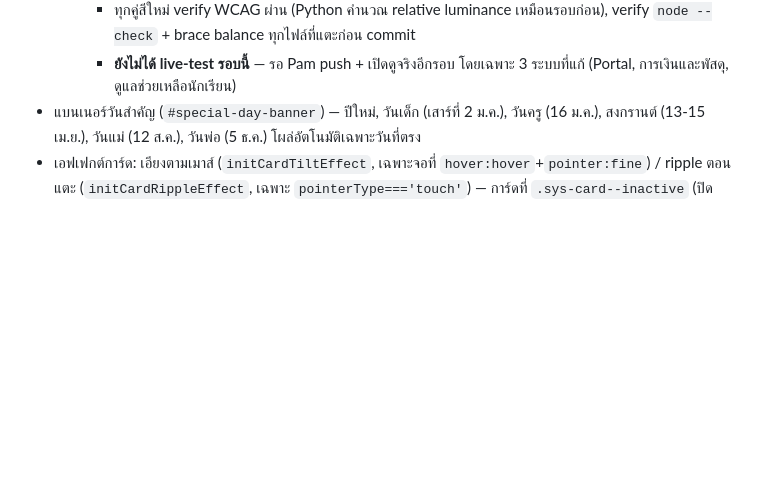
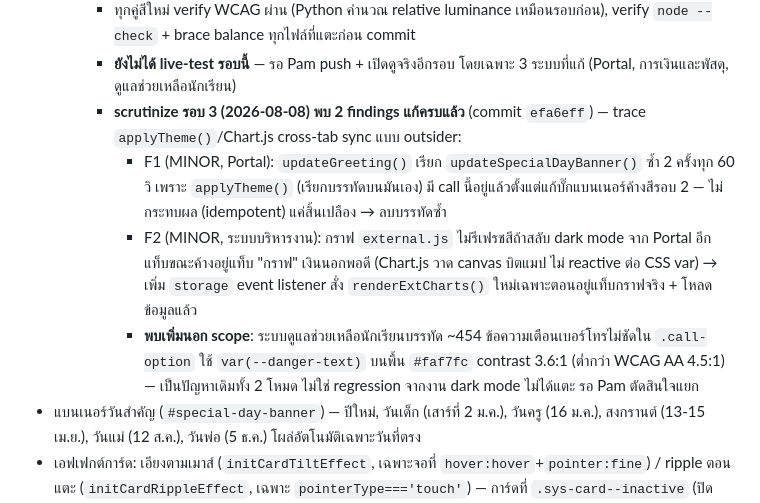
Before and after one commit to Pamjyh/Banthacha-om-School, a Markdown page: CLAUDE_HANDOFF.md, the part around the change. GitHub-like rendering; blank space fills up the shorter version.

Commit message:
docs: บันทึก scrutinize รอบ 3 + fix F1/F2 (efa6eff)

```diff
--- a/CLAUDE_HANDOFF.md
+++ b/CLAUDE_HANDOFF.md
@@ -118,6 +118,10 @@ commit `76b8abc` (School Portal: ปุ่มปิด/เปิดระบบ
     - **ดูแลช่วยเหลือนักเรียน** (commit `16d7cf5`): `.grade-header` (แถบหัวข้อกลุ่มชั้นเรียนเต็มความกว้าง) + `.pin-key` (กริดปุ่ม PIN 10-12 ปุ่มเต็มหน้าจอ login) ใช้พาสเทลม่วง `#f0eaf5` คงที่ทั้ง 2 โหมด → เพิ่ม `--grade-bg`/`--grade-bg-hover` dark variant คู่กับ `--pri-dark-text` (สลับจาก `--pri-dark` คงที่เดิม) + เพิ่ม `.stat-pill:hover` dark override ที่ขาดไป + เพิ่ม `--danger-bg`/`--msg-error-text`/`--ok-bg`/`--ok-text` ใหม่ให้ `.msg.error`/`.badge.health`/`.msg.ok` (ไม่เคยมี dark override เลย, **ระวัง**: ตั้งใจไม่ใช้ `--danger-text` เดิมตรงๆ เพราะจะทำให้ contrast โหมดสว่างตกจาก 4.76:1 เหลือ 3.34:1 — บทเรียนซ้ำจากบั๊ก `.quota-ok` ที่เจอตอน implement รอบแรกในระบบสารบัญ) — `.badge.temp`/`.badge` เริ่มต้นไม่แตะ (เป็น chip เล็กจริง `.7rem`/2-8px padding ต่างจาก grade-header/pin-key)
     - ทุกคู่สีใหม่ verify WCAG ผ่าน (Python คำนวณ relative luminance เหมือนรอบก่อน), verify `node --check` + brace balance ทุกไฟล์ที่แตะก่อน commit
     - **ยังไม่ได้ live-test รอบนี้** — รอ Pam push + เปิดดูจริงอีกรอบ โดยเฉพาะ 3 ระบบที่แก้ (Portal, การเงินและพัสดุ, ดูแลช่วยเหลือนักเรียน)
+    - **scrutinize รอบ 3 (2026-08-08) พบ 2 findings แก้ครบแล้ว** (commit `efa6eff`) — trace `applyTheme()`/Chart.js cross-tab sync แบบ outsider:
+      - F1 (MINOR, Portal): `updateGreeting()` เรียก `updateSpecialDayBanner()` ซ้ำ 2 ครั้งทุก 60 วิ เพราะ `applyTheme()` (เรียกบรรทัดบนมันเอง) มี call นี้อยู่แล้วตั้งแต่แก้บั๊กแบนเนอร์ค้างสีรอบ 2 — ไม่กระทบผล (idempotent) แค่สิ้นเปลือง → ลบบรรทัดซ้ำ
+      - F2 (MINOR, ระบบบริหารงาน): กราฟ `external.js` ไม่รีเฟรชสีถ้าสลับ dark mode จาก Portal อีกแท็บขณะค้างอยู่แท็บ "กราฟ" เงินนอกพอดี (Chart.js วาด canvas บิตแมป ไม่ reactive ต่อ CSS var) → เพิ่ม `storage` event listener สั่ง `renderExtCharts()` ใหม่เฉพาะตอนอยู่แท็บกราฟจริง + โหลดข้อมูลแล้ว
+      - **พบเพิ่มนอก scope**: ระบบดูแลช่วยเหลือนักเรียนบรรทัด ~454 ข้อความเตือนเบอร์โทรไม่ชัดใน `.call-option` ใช้ `var(--danger-text)` บนพื้น `#faf7fc` contrast 3.6:1 (ต่ำกว่า WCAG AA 4.5:1) — เป็นปัญหาเดิมทั้ง 2 โหมด ไม่ใช่ regression จากงาน dark mode ไม่ได้แตะ รอ Pam ตัดสินใจแยก
 - แบนเนอร์วันสำคัญ (`#special-day-banner`) — ปีใหม่, วันเด็ก (เสาร์ที่ 2 ม.ค.), วันครู (16 ม.ค.), สงกรานต์ (13-15 เม.ย.), วันแม่ (12 ส.ค.), วันพ่อ (5 ธ.ค.) โผล่อัตโนมัติเฉพาะวันที่ตรง
 - เอฟเฟกต์การ์ด: เอียงตามเมาส์ (`initCardTiltEffect`, เฉพาะจอที่ `hover:hover`+`pointer:fine`) / ripple ตอนแตะ (`initCardRippleEffect`, เฉพาะ `pointerType==='touch'`) — การ์ดที่ `.sys-card--inactive` (ปิดปรับปรุง) ไม่มีเอฟเฟกต์ กันสับสนว่ากดได้
 - ทำเนียบบุคลากรตอนโหลดเสร็จ fade-in นุ่มๆ แทนโผล่ทันที (`.staff-directory-section.ready` + `@keyframes staffFadeIn`)
```
